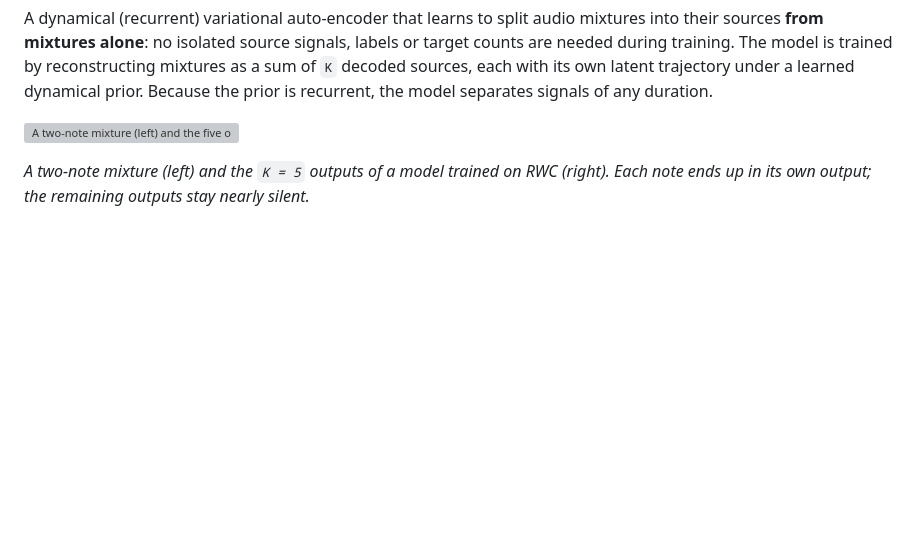
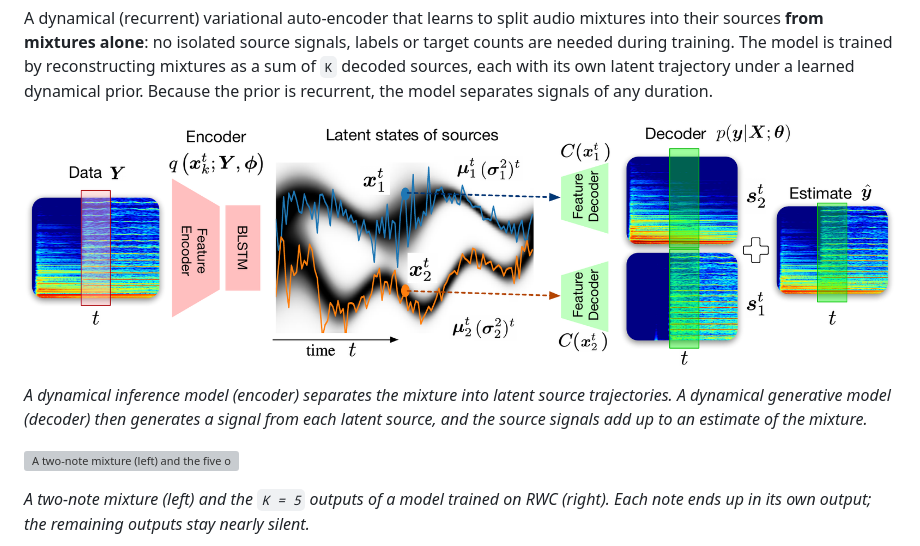
Before and after one commit to jundsp/DVAE-BSS, a Markdown page: README.md, the part around the change. GitHub-like rendering; pictures changed too: docs/concept.png (added); blank space fills up the shorter version; grey boxes are pictures that could not be loaded.

Commit message:
Add the DVAE concept diagram

```diff
--- a/README.md
+++ b/README.md
@@ -14,6 +14,12 @@ their sources **from mixtures alone**: no isolated source signals, labels or tar
 needed during training. The model is trained by reconstructing mixtures as a sum of `K`
 decoded sources, each with its own latent trajectory under a learned dynamical prior. Because
 the prior is recurrent, the model separates signals of any duration.
+
+![Concept of the DVAE: an encoder maps the mixture spectrogram to latent source trajectories, a feature decoder maps each trajectory to a source spectrogram, and the sources add up to an estimate of the mixture.](docs/concept.png)
+
+*A dynamical inference model (encoder) separates the mixture into latent source trajectories.
+A dynamical generative model (decoder) then generates a signal from each latent source, and the
+source signals add up to an estimate of the mixture.*
 
 ![A two-note mixture (left) and the five outputs of a DVAE trained on RWC (right): the two notes land in two outputs, the other three stay nearly silent.](docs/example.png)
 
```
Also changed, not shown: 2 other files.
